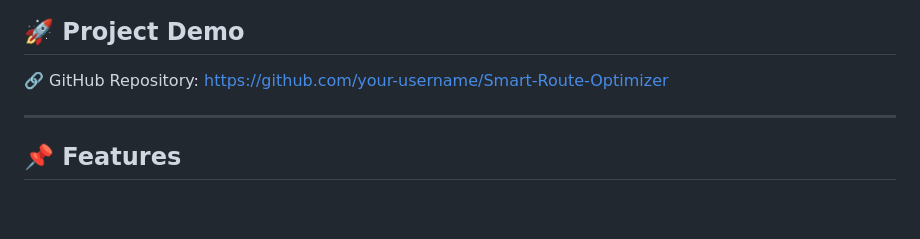
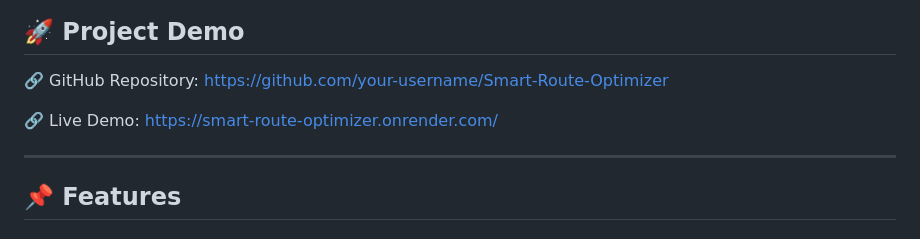
Before and after one commit to nahida-athanikar/Smart-Route-Optimizer, a Markdown page: README.md, the part around one of its changes. Drawn GitHub-style; blank space fills up the shorter version.

```diff
--- a/README.md
+++ b/README.md
@@ -22,6 +22,8 @@ Built using **Python, Flask, NetworkX, and Matplotlib**, this system allows user
 ## 🚀 Project Demo
 
 🔗 GitHub Repository: https://github.com/your-username/Smart-Route-Optimizer
+
+🔗 Live Demo: https://smart-route-optimizer.onrender.com/
 
 ---
 
```
Also changed, not shown: other parts of README.md (+2 -1 lines).
